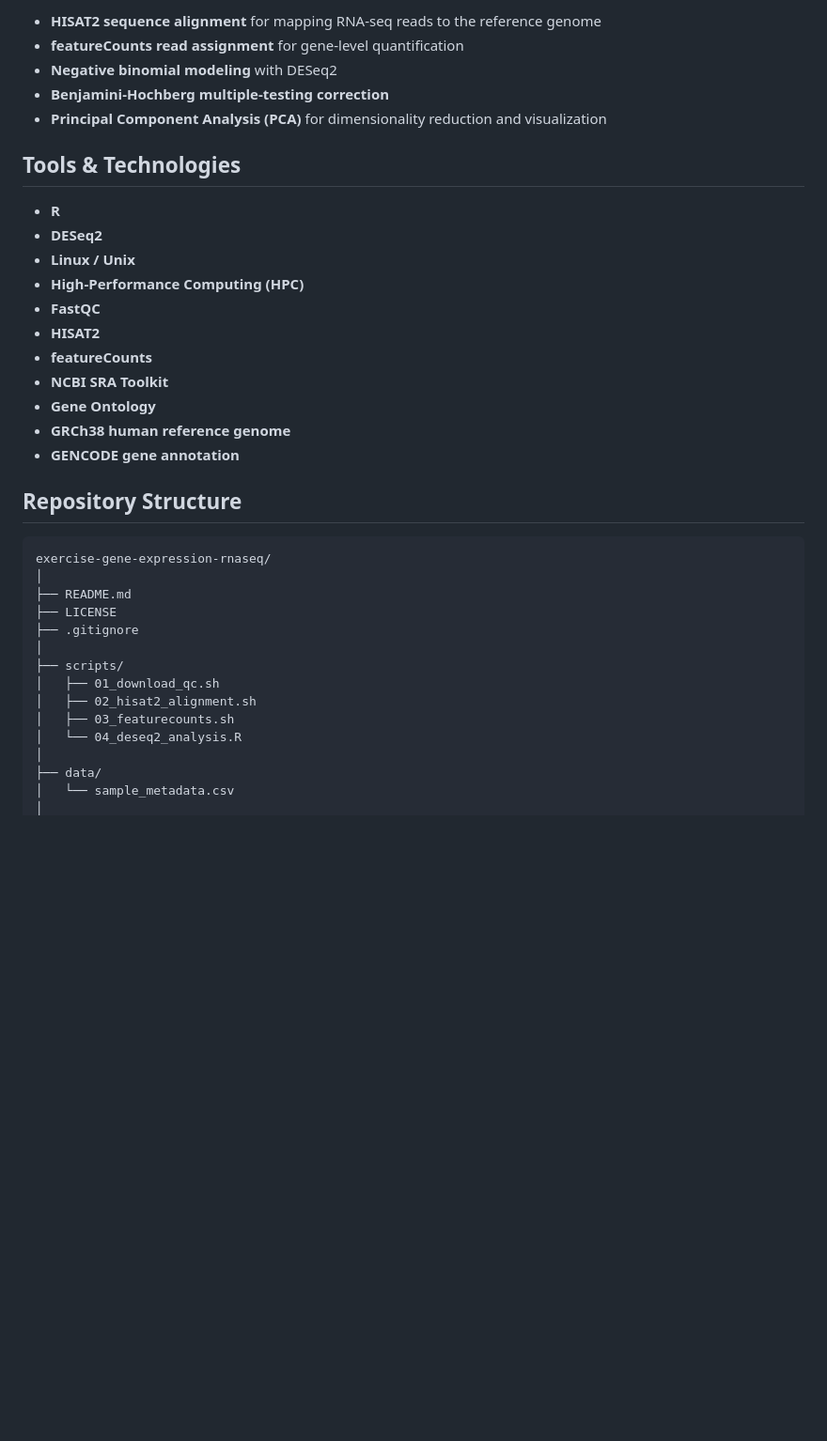
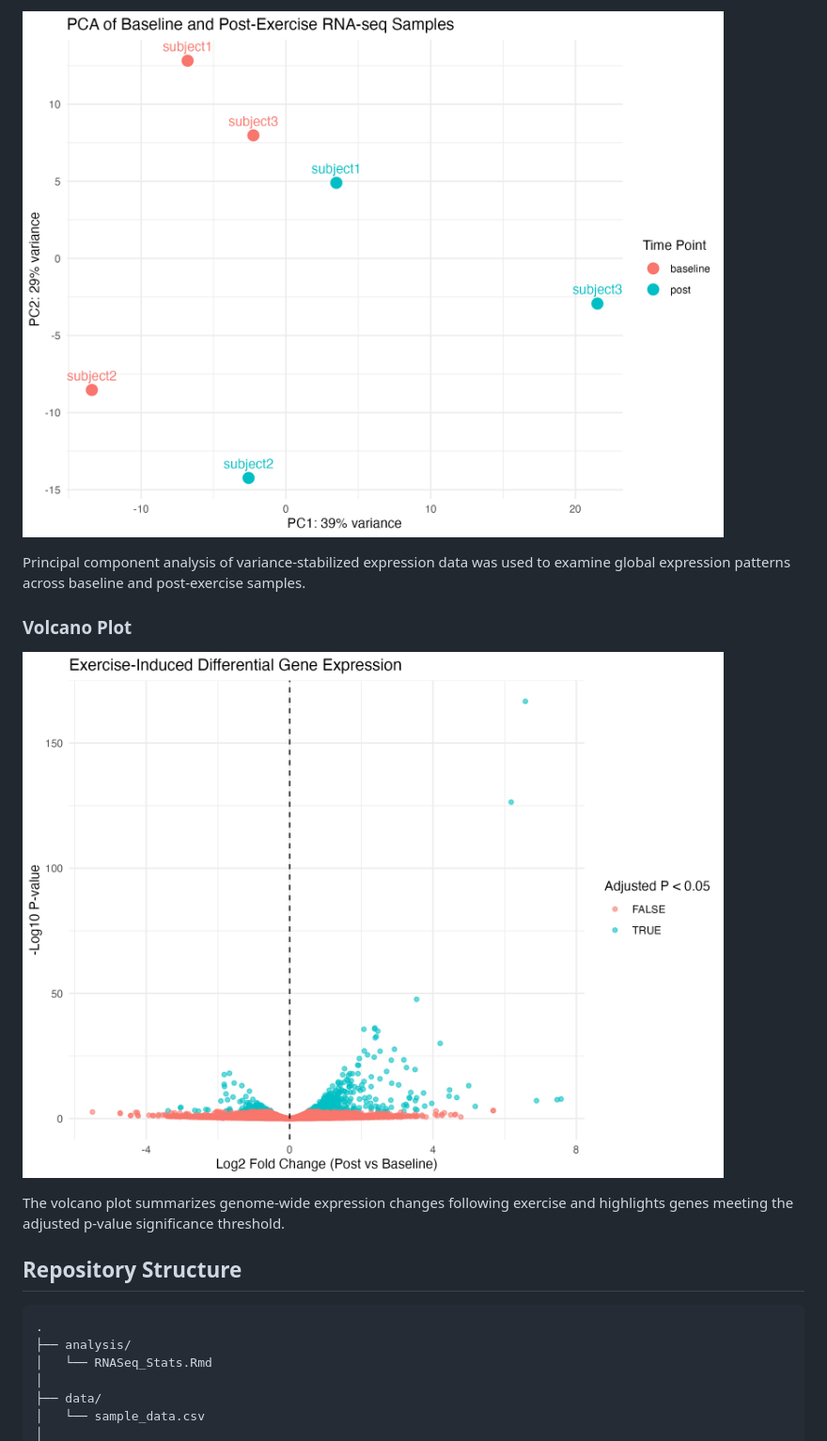
Before and after one commit to VincentCasilio/exercise-gene-expression-rnaseq, a Markdown page: README.md, the part around one of its changes. Shown at 94% size. Rendered like a GitHub page; blank space fills up the shorter version.

````diff
--- a/README.md
+++ b/README.md
@@ -79,39 +79,21 @@ Several computational and statistical approaches were incorporated into the work
 
-* **HISAT2 sequence alignment** for mapping RNA-seq reads to the reference genome
-* **featureCounts read assignment** for gene-level quantification
-* **Negative binomial modeling** with DESeq2
-* **Benjamini-Hochberg multiple-testing correction**
-* **Principal Component Analysis (PCA)** for dimensionality reduction and visualization
+![PCA Plot](results/pca_plot.png)
 
-## Tools & Technologies
+Principal component analysis of variance-stabilized expression data was used to examine global expression patterns across baseline and post-exercise samples.
 
-* **R**
-* **DESeq2**
-* **Linux / Unix**
-* **High-Performance Computing (HPC)**
-* **FastQC**
-* **HISAT2**
-* **featureCounts**
-* **NCBI SRA Toolkit**
-* **Gene Ontology**
-* **GRCh38 human reference genome**
-* **GENCODE gene annotation**
+### Volcano Plot
+
+![Volcano Plot](results/volcano_plot.png)
+
+The volcano plot summarizes genome-wide expression changes following exercise and highlights genes meeting the adjusted p-value significance threshold.
 
 ## Repository Structure
 
 ```text
-exercise-gene-expression-rnaseq/
-│
-├── README.md
-├── LICENSE
-├── .gitignore
-│
-├── scripts/
-│   ├── 01_download_qc.sh
-│   ├── 02_hisat2_alignment.sh
-│   ├── 03_featurecounts.sh
-│   └── 04_deseq2_analysis.R
+.
+├── analysis/
+│   └── RNASeq_Stats.Rmd
 │
 ├── data/
-│   └── sample_metadata.csv
+│   └── sample_data.csv
 │
````
Also changed, not shown: other parts of README.md (+101 -73 lines).
